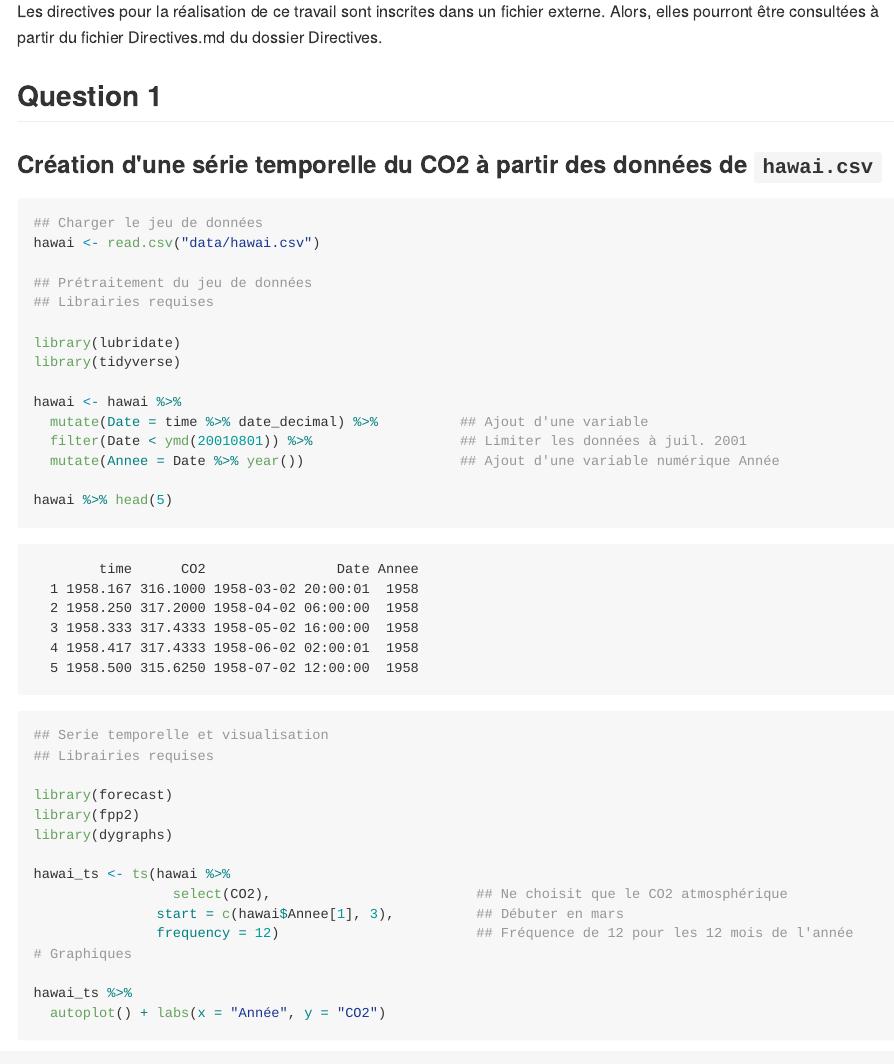
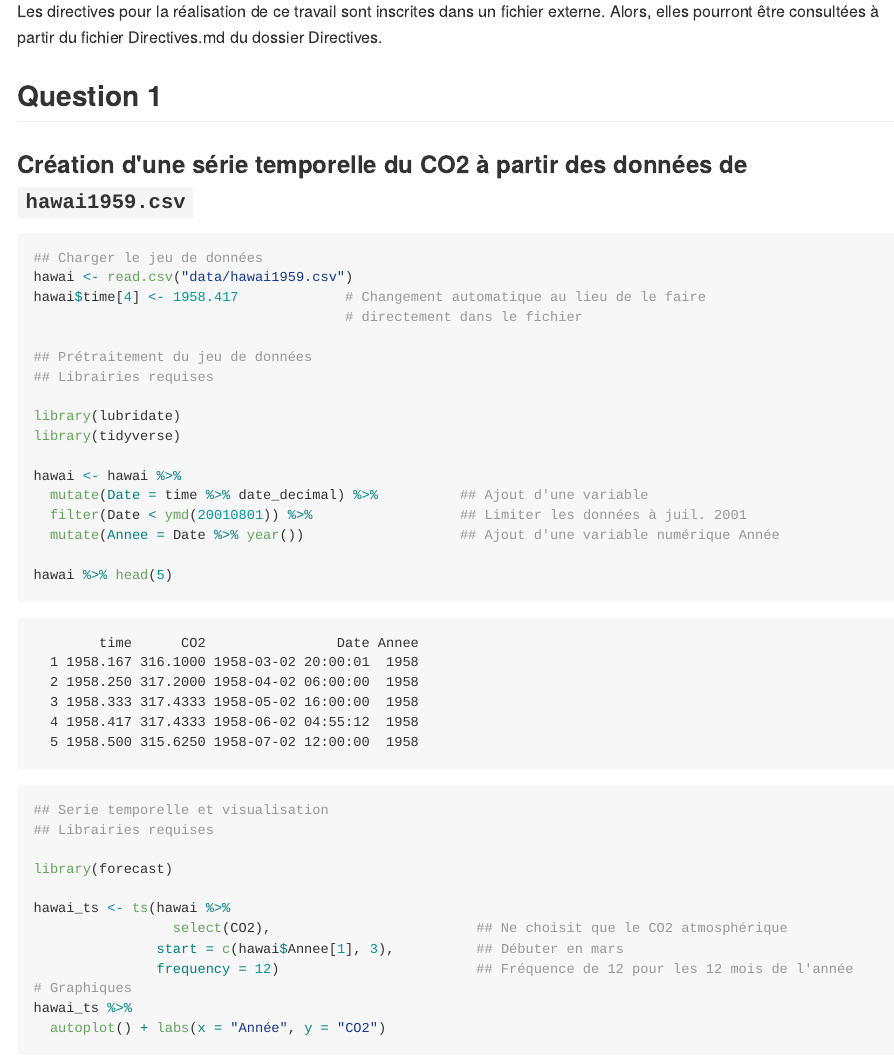
Before and after one commit to Mandelll/Analyse_ts_Et_Reproductibilite, an R Markdown document (Analyse_ts_Et_Reprod.Rmd): the page in a window 1100 px wide, from 260 px down. The pictures show the output file Analyse_ts_Et_Reprod.md that the author committed with the source, drawn offline in the style of GitHub.

Commit message:
Ajustement dans le code et utilisation du nouveau de jeu de données

````diff
--- a/Analyse_ts_Et_Reprod.Rmd
+++ b/Analyse_ts_Et_Reprod.Rmd
@@ -22,11 +22,13 @@ knitr::opts_chunk$set(echo = TRUE, comment =  " ", fig.align='center', message =
 Les directives pour la réalisation de ce travail sont inscrites dans un fichier externe. Alors, elles pourront être consultées à partir du fichier Directives.md du dossier Directives.
 
 ## Question 1
-### Création d'une série temporelle du CO2 à partir des données de `hawai.csv`
+### Création d'une série temporelle du CO2 à partir des données de `hawai1959.csv`
 ```{r}
 
 ## Charger le jeu de données
-hawai <- read.csv("data/hawai.csv")
+hawai <- read.csv("data/hawai1959.csv")
+hawai$time[4] <- 1958.417             # Changement automatique au lieu de le faire
+                                      # directement dans le fichier
 
 ## Prétraitement du jeu de données
 ## Librairies requises
@@ -45,15 +47,12 @@ hawai %>% head(5)
 ## Librairies requises
 
 library(forecast)
-library(fpp2)
-library(dygraphs)
 
 hawai_ts <- ts(hawai %>%
                  select(CO2),                         ## Ne choisit que le CO2 atmosphérique
                start = c(hawai$Annee[1], 3),          ## Débuter en mars
                frequency = 12)                        ## Fréquence de 12 pour les 12 mois de l'année
 # Graphiques
-
 hawai_ts %>%
   autoplot() + labs(x = "Année", y = "CO2")
 ```
````
Also changed, not shown: Analyse_ts_Et_Reprod.md, Analyse_ts_Et_Reprod.Rmd (4 more changed lines).
